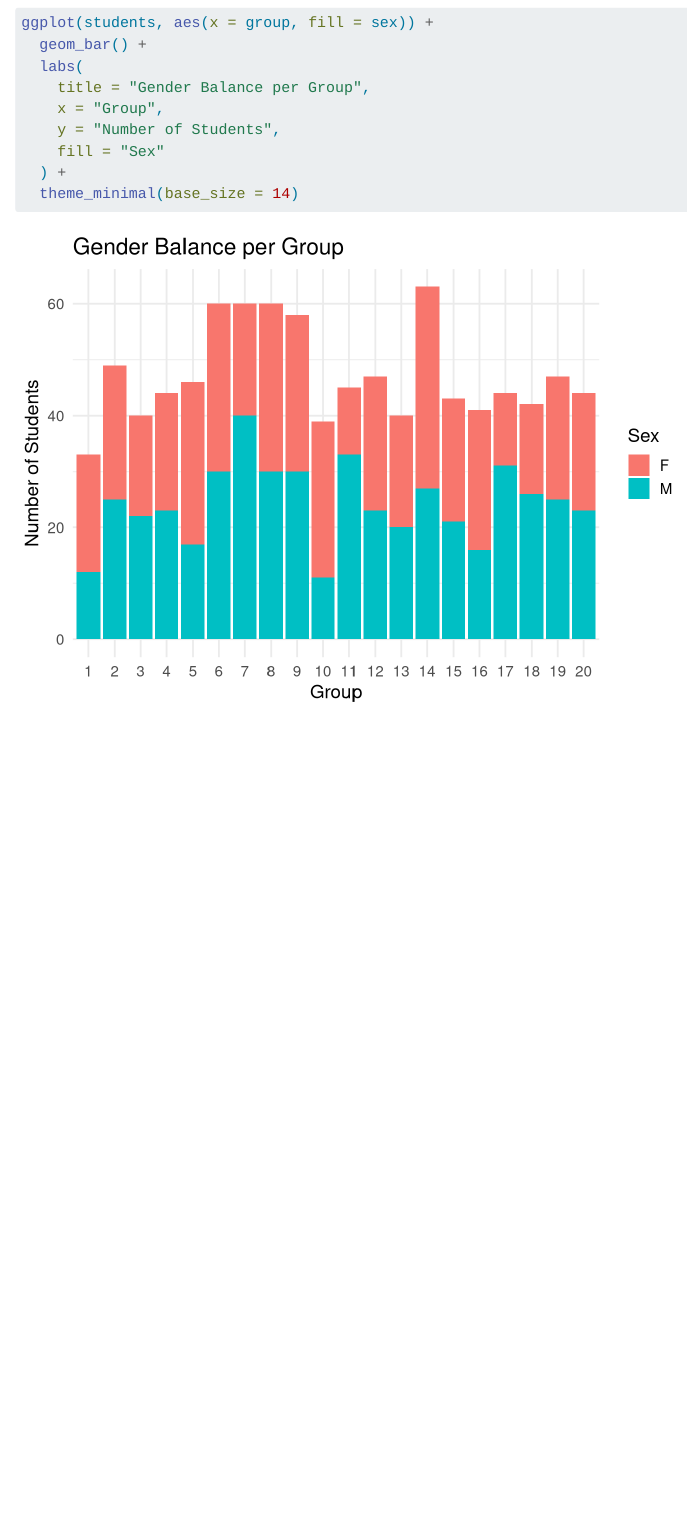
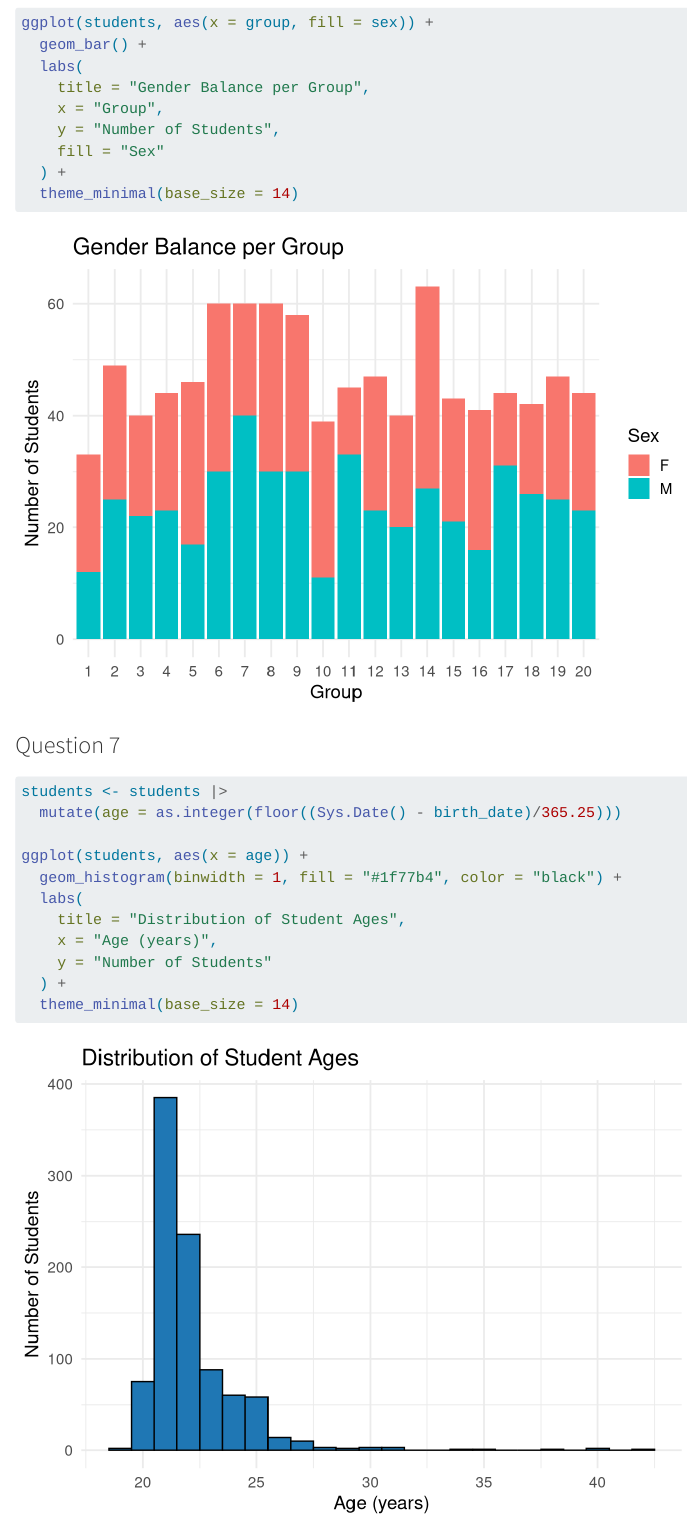
Before and after one commit to marilysg09/eval-grades, a Quarto document (Guiban.qmd): the page in a window 1100 px wide, from 5160 px down. Rendered offline with R 4.5, knitr and Pandoc in place of Quarto, with nearby package versions; some code elsewhere in the file could not run offline; common packages that the code uses without loading them are loaded.

Commit message:
Question 7.

````diff
--- a/Guiban.qmd
+++ b/Guiban.qmd
@@ -117,6 +117,21 @@ ggplot(students, aes(x = group, fill = sex)) +
   theme_minimal(base_size = 14)
 ```
 
+### Question 7
+```{r}
+students <- students |>
+  mutate(age = as.integer(floor((Sys.Date() - birth_date)/365.25)))
+
+ggplot(students, aes(x = age)) +
+  geom_histogram(binwidth = 1, fill = "#1f77b4", color = "black") +
+  labs(
+    title = "Distribution of Student Ages",
+    x = "Age (years)",
+    y = "Number of Students"
+  ) +
+  theme_minimal(base_size = 14)
+```
+
 
 
 
````
